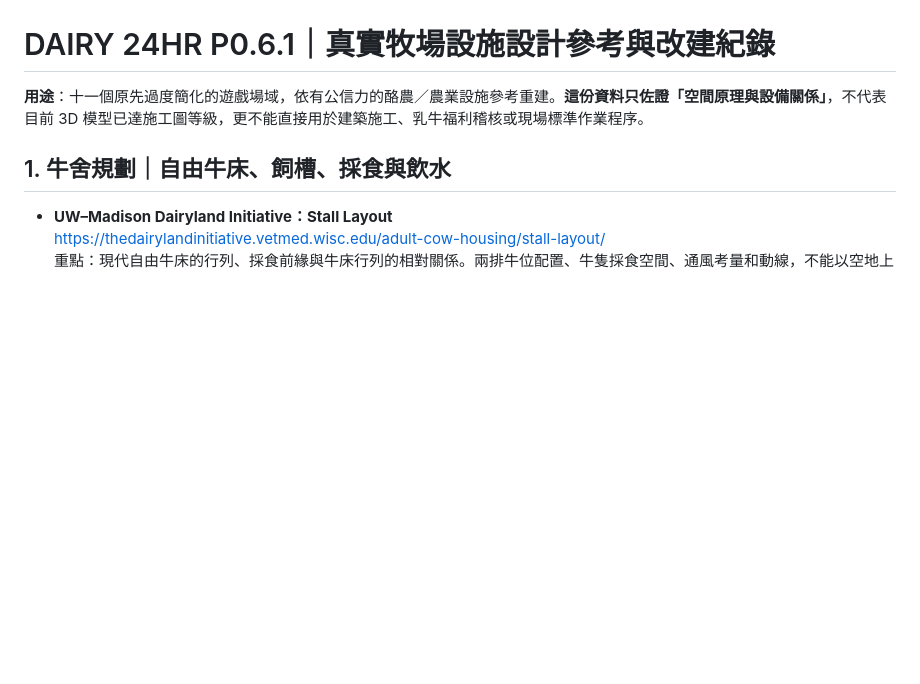
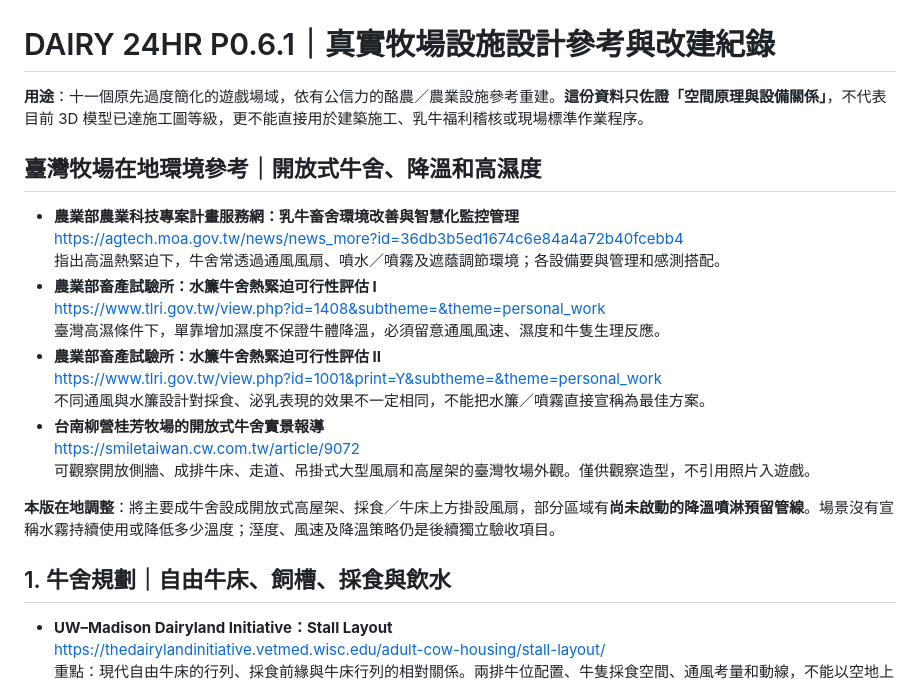
Before and after one commit to topmiru221-sys/DAIRY-24HR-, a Markdown page: preview/p061/REAL_FARM_REFERENCES.md, the part around the change. Drawn GitHub-style; blank space fills up the shorter version.

Commit message:
Add Taiwan Ministry of Agriculture studies and Liuying dairy farm visual references for fans, heat and humidity

```diff
--- a/preview/p061/REAL_FARM_REFERENCES.md
+++ b/preview/p061/REAL_FARM_REFERENCES.md
@@ -1,6 +1,23 @@
 # DAIRY 24HR P0.6.1｜真實牧場設施設計參考與改建紀錄
 
 **用途**：十一個原先過度簡化的遊戲場域，依有公信力的酪農／農業設施參考重建。**這份資料只佐證「空間原理與設備關係」**，不代表目前 3D 模型已達施工圖等級，更不能直接用於建築施工、乳牛福利稽核或現場標準作業程序。
+
+## 臺灣牧場在地環境參考｜開放式牛舍、降溫和高濕度
+
+- **農業部農業科技專案計畫服務網：乳牛畜舍環境改善與智慧化監控管理**
+  https://agtech.moa.gov.tw/news/news_more?id=36db3b5ed1674c6e84a4a72b40fcebb4
+  指出高溫熱緊迫下，牛舍常透過通風風扇、噴水／噴霧及遮蔭調節環境；各設備要與管理和感測搭配。
+- **農業部畜產試驗所：水簾牛舍熱緊迫可行性評估 I**
+  https://www.tlri.gov.tw/view.php?id=1408&subtheme=&theme=personal_work
+  臺灣高濕條件下，單靠增加濕度不保證牛體降溫，必須留意通風風速、濕度和牛隻生理反應。
+- **農業部畜產試驗所：水簾牛舍熱緊迫可行性評估 II**
+  https://www.tlri.gov.tw/view.php?id=1001&print=Y&subtheme=&theme=personal_work
+  不同通風與水簾設計對採食、泌乳表現的效果不一定相同，不能把水簾／噴霧直接宣稱為最佳方案。
+- **台南柳營桂芳牧場的開放式牛舍實景報導**
+  https://smiletaiwan.cw.com.tw/article/9072
+  可觀察開放側牆、成排牛床、走道、吊掛式大型風扇和高屋架的臺灣牧場外觀。僅供觀察造型，不引用照片入遊戲。
+
+**本版在地調整**：將主要成牛舍設成開放式高屋架、採食／牛床上方掛設風扇，部分區域有**尚未啟動的降溫噴淋預留管線**。場景沒有宣稱水霧持續使用或降低多少溫度；溼度、風速及降溫策略仍是後續獨立驗收項目。
 
 ## 1. 牛舍規劃｜自由牛床、飼槽、採食與飲水
 
```
